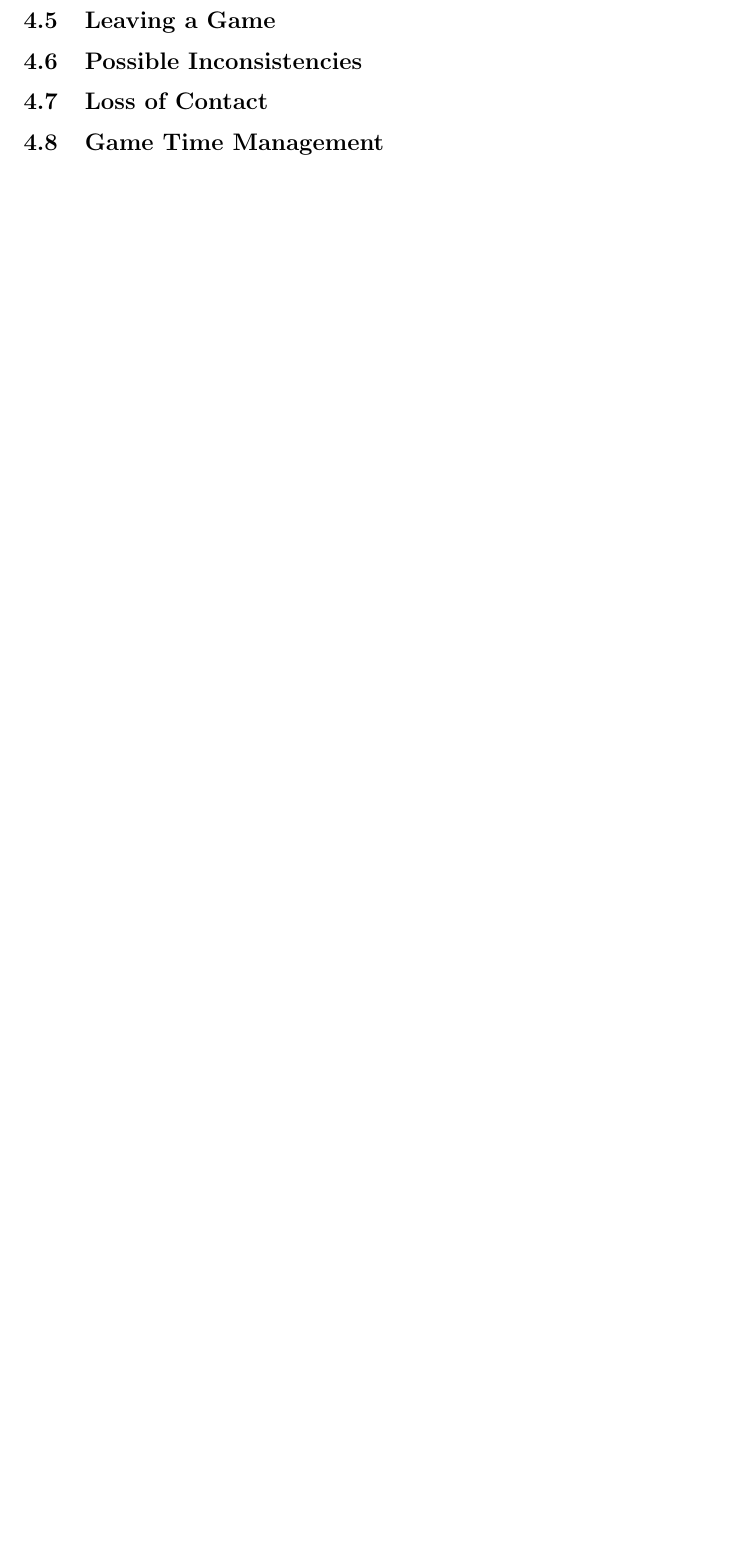
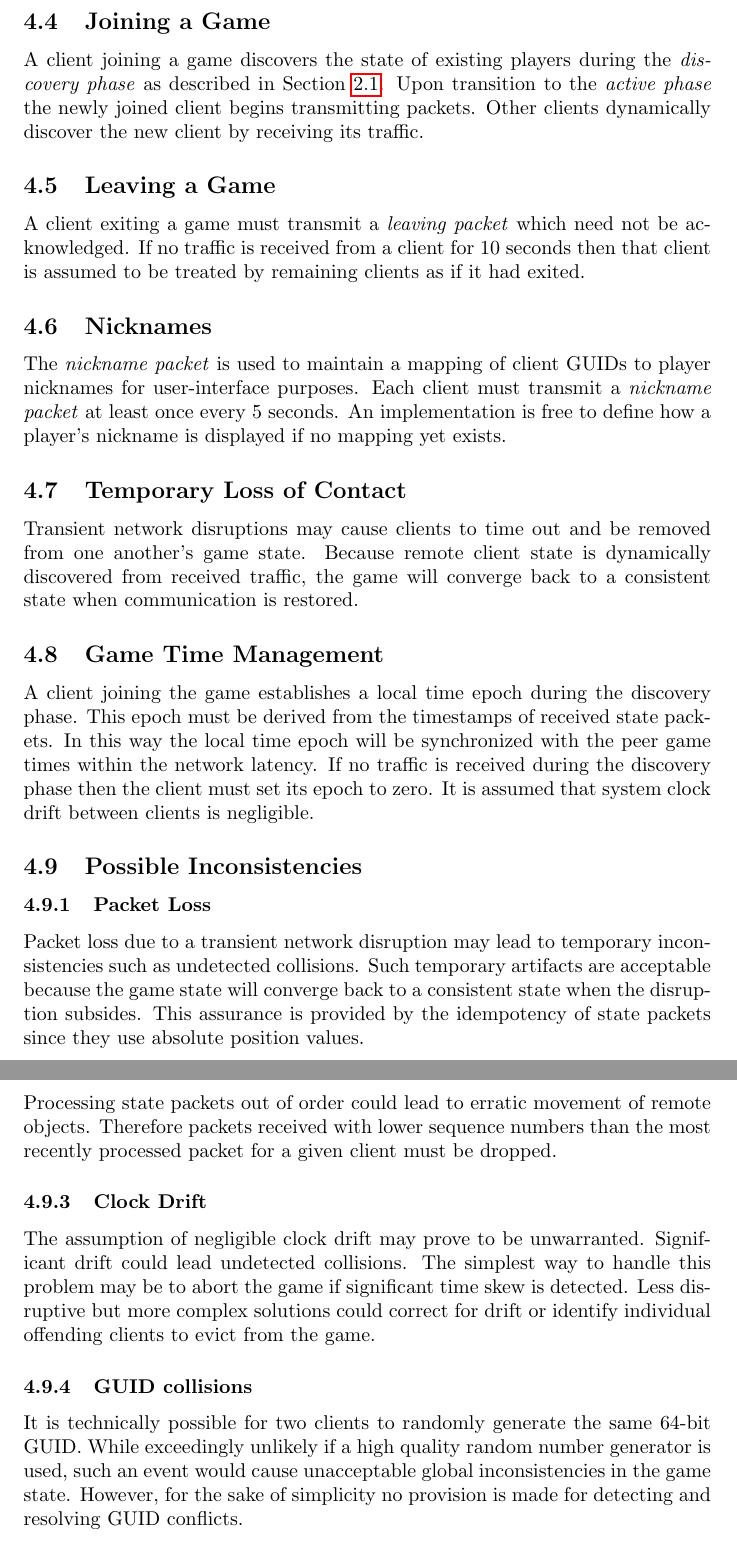
Before and after one commit to lufenghuan/cs244b-mazewar, a LaTeX document (Documentation/protocol.tex): part of page 8 of 8 before the commit and two parts of pages 8 and 9 of 9 after it, the two joined at a grey line, cut at the place of the change, the shorter picture padded with empty space. Compiled offline with pdfLaTeX.

Commit message:
Finish Initial Version of Protocol Specification
This commit marks the completion of the initial Mazewar Protocol
Specification. This version was submitted for the Protocol Design
Document portion of the assignment.

Closes #1

```diff
--- a/Documentation/protocol.tex
+++ b/Documentation/protocol.tex
@@ -4,7 +4,7 @@
 
 \title{CS244B Mazewar Protocol Specification}
 \author{Ned Bass      \texttt{<nedbass@stanford.edu>} \\
-        Prakash Surya \texttt{<me@prakashsurya.com>}}
+        Prakash Surya \texttt{<surya1@stanford.edu>}}
 \date{\today}
 
 \begin{document}
@@ -252,10 +259,68 @@ client then method of awarding the tag is implementation defined, so
 long as exactly one shooter is selected.
 
 \subsection{Joining a Game}
+A client joining a game discovers the state of existing players during
+the \textit{discovery phase} as described in Section \ref{ssec:discovery}.
+Upon transition to the \textit{active phase} the newly joined client
+begins transmitting packets.  Other clients dynamically discover the new
+client by receiving its traffic.
+
 \subsection{Leaving a Game}
+A client exiting a game must transmit a \textit{leaving packet} which
+need not be acknowledged.  If no traffic is received from a client for
+10 seconds then that client is assumed to be treated by remaining
+clients as if it had exited.
+
+\subsection{Nicknames}
+The \textit{nickname packet} is used to maintain a mapping of client
+GUIDs to player nicknames for user-interface purposes.  Each client must
+transmit a \textit{nickname packet} at least once every 5 seconds.  An
+implementation is free to define how a player's nickname is displayed if
+no mapping yet exists.
+
+\subsection{Temporary Loss of Contact}
+Transient network disruptions may cause clients to time out and be
+removed from one another's game state.   Because remote client state
+is dynamically discovered from received traffic, the game will converge
+back to a consistent state when communication is restored.
+
+\subsection{Game Time Management}
+\label{ssec:gametime}
+A client joining the game establishes a local time epoch during the
+discovery phase.  This epoch must be derived from the timestamps of
+received state packets.  In this way the local time epoch will be
+synchronized with the peer game times within the network latency.  If no
+traffic is received during the discovery phase then the client must set
+its epoch to zero.  It is assumed that system clock drift between
+clients is negligible.
+
 \subsection{Possible Inconsistencies}
-\subsection{Loss of Contact}
-\subsection{Game Time Management}
-\label{ssec:timestamp}
+
+\subsubsection{Packet Loss}
+Packet loss due to a transient network disruption may lead to temporary
+inconsistencies such as undetected collisions.  Such temporary artifacts
+are acceptable because the game state will converge back to a consistent
+state when the disruption subsides.  This assurance is provided by the
+idempotency of state packets since they use absolute position values.
+
+\subsubsection{Out-of-Order Packet Delivery}
+Processing state packets out of order could lead to erratic movement of
+remote objects.  Therefore packets received with lower sequence numbers
+than the most recently processed packet for a given client must be
+dropped.
+
+\subsubsection{Clock Drift}
+The assumption of negligible clock drift may prove to be unwarranted.
+Significant drift could lead undetected collisions.  The simplest way to
+handle this problem may be to abort the game if significant time skew is
+detected.  Less disruptive but more complex solutions could correct for
+drift or identify individual offending clients to evict from the game.
+
+\subsubsection{GUID collisions}
+It is technically possible for two clients to randomly generate the same
+64-bit GUID.  While exceedingly unlikely if a high quality random number
+generator is used, such an event would cause unacceptable global
+inconsistencies in the game state.  However, for the sake of simplicity
+no provision is made for detecting and resolving GUID conflicts.
 
 \end{document}
```
Also changed, not shown: Documentation/protocol.pdf, Documentation/protocol.tex (57 more changed lines).
